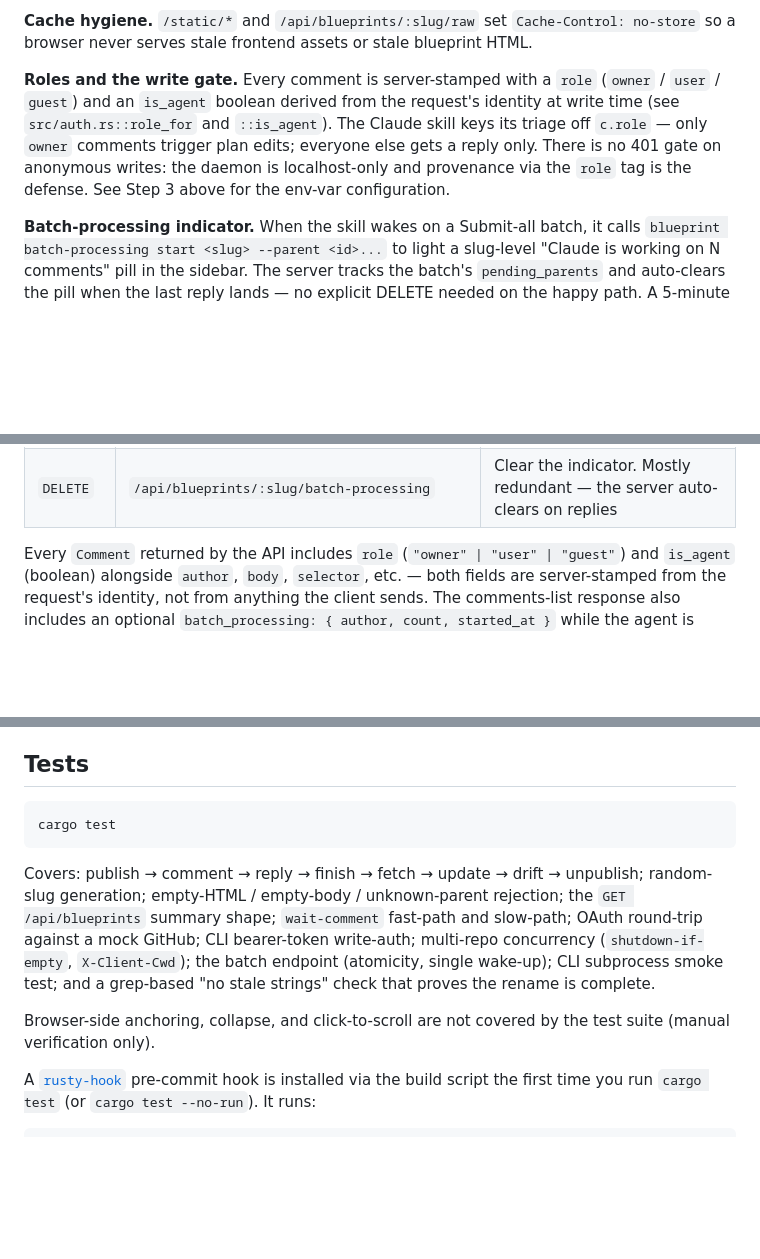
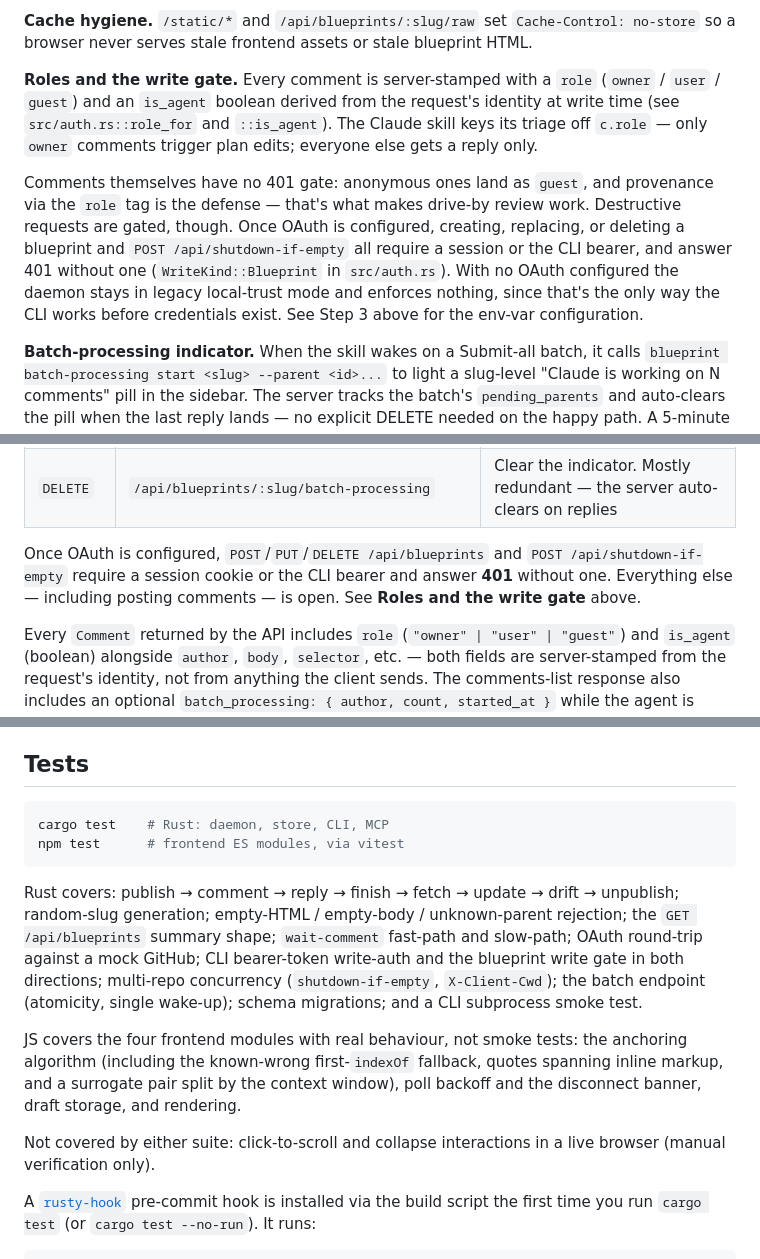
Before and after one commit to perryqh/blueprint, a Markdown page: README.md, 3 parts joined by grey strips. GitHub-like rendering; blank space fills up the shorter version.

Commit message:
Correct three README claims the review sweep invalidated
The write-gate paragraph still said "There is no 401 gate on anonymous
writes" — true when written, false since PR #7 gated blueprint
create/replace/delete, and now false for shutdown too. Left as-is it
reads as a deliberate security posture, which is how someone ends up
"restoring" it. Replaced with the actual split: comments open and tagged
by role, destructive requests gated, nothing enforced in local-trust
mode. The HTTP API table gets the same note, since that's where someone
checks before calling an endpoint.

The Tests section credited "a grep-based 'no stale strings' check" —
`tests/no_legacy_references.rs` was deleted in #7 — and claimed
browser-side anchoring had no coverage and was manual-only, which
undersells the 81 vitest tests that #7 added specifically to cover it.
Both now describe what actually runs, including `npm test`, which the
section didn't mention at all.

Co-Authored-By: Claude Fable 5 <noreply@anthropic.com>

````diff
--- a/README.md
+++ b/README.md
@@ -153,7 +153,9 @@ blueprint unpublish <slug>                       # daemon stops when no blueprin
 
 **Cache hygiene.** `/static/*` and `/api/blueprints/:slug/raw` set `Cache-Control: no-store` so a browser never serves stale frontend assets or stale blueprint HTML.
 
-**Roles and the write gate.** Every comment is server-stamped with a `role` (`owner` / `user` / `guest`) and an `is_agent` boolean derived from the request's identity at write time (see `src/auth.rs::role_for` and `::is_agent`). The Claude skill keys its triage off `c.role` — only `owner` comments trigger plan edits; everyone else gets a reply only. There is no 401 gate on anonymous writes: the daemon is localhost-only and provenance via the `role` tag is the defense. See Step 3 above for the env-var configuration.
+**Roles and the write gate.** Every comment is server-stamped with a `role` (`owner` / `user` / `guest`) and an `is_agent` boolean derived from the request's identity at write time (see `src/auth.rs::role_for` and `::is_agent`). The Claude skill keys its triage off `c.role` — only `owner` comments trigger plan edits; everyone else gets a reply only.
+
+Comments themselves have no 401 gate: anonymous ones land as `guest`, and provenance via the `role` tag is the defense — that's what makes drive-by review work. Destructive requests are gated, though. Once OAuth is configured, creating, replacing, or deleting a blueprint and `POST /api/shutdown-if-empty` all require a session or the CLI bearer, and answer 401 without one (`WriteKind::Blueprint` in `src/auth.rs`). With no OAuth configured the daemon stays in legacy local-trust mode and enforces nothing, since that's the only way the CLI works before credentials exist. See Step 3 above for the env-var configuration.
 
 **Batch-processing indicator.** When the skill wakes on a Submit-all batch, it calls `blueprint batch-processing start <slug> --parent <id>...` to light a slug-level "Claude is working on N comments" pill in the sidebar. The server tracks the batch's `pending_parents` and auto-clears the pill when the last reply lands — no explicit DELETE needed on the happy path. A 5-minute TTL evicts stale entries if the skill crashes mid-batch.
 
@@ -179,6 +181,8 @@ The CLI is a thin wrapper over a REST API at `http://127.0.0.1:7321`:
 | `GET`    | `/api/me`                                           | `{ id, login, name, avatar_url, is_owner }` or 401 — used by the chrome    |
 | `POST`   | `/api/blueprints/:slug/batch-processing`            | `{ "author": "Claude Code", "parent_ids": [...] }` — light the indicator   |
 | `DELETE` | `/api/blueprints/:slug/batch-processing`            | Clear the indicator. Mostly redundant — the server auto-clears on replies  |
+
+Once OAuth is configured, `POST`/`PUT`/`DELETE /api/blueprints` and `POST /api/shutdown-if-empty` require a session cookie or the CLI bearer and answer **401** without one. Everything else — including posting comments — is open. See **Roles and the write gate** above.
 
 Every `Comment` returned by the API includes `role` (`"owner" | "user" | "guest"`) and `is_agent` (boolean) alongside `author`, `body`, `selector`, etc. — both fields are server-stamped from the request's identity, not from anything the client sends. The comments-list response also includes an optional `batch_processing: { author, count, started_at }` while the agent is working on a Submit-all batch.
 
@@ -218,12 +222,15 @@ Stack: `axum`, `tokio`, `rusqlite` (bundled), `nix` (flock), `serde`, `clap`, `r
 ## Tests
 
 ```bash
-cargo test
+cargo test    # Rust: daemon, store, CLI, MCP
+npm test      # frontend ES modules, via vitest
 ```
 
-Covers: publish → comment → reply → finish → fetch → update → drift → unpublish; random-slug generation; empty-HTML / empty-body / unknown-parent rejection; the `GET /api/blueprints` summary shape; `wait-comment` fast-path and slow-path; OAuth round-trip against a mock GitHub; CLI bearer-token write-auth; multi-repo concurrency (`shutdown-if-empty`, `X-Client-Cwd`); the batch endpoint (atomicity, single wake-up); CLI subprocess smoke test; and a grep-based "no stale strings" check that proves the rename is complete.
+Rust covers: publish → comment → reply → finish → fetch → update → drift → unpublish; random-slug generation; empty-HTML / empty-body / unknown-parent rejection; the `GET /api/blueprints` summary shape; `wait-comment` fast-path and slow-path; OAuth round-trip against a mock GitHub; CLI bearer-token write-auth and the blueprint write gate in both directions; multi-repo concurrency (`shutdown-if-empty`, `X-Client-Cwd`); the batch endpoint (atomicity, single wake-up); schema migrations; and a CLI subprocess smoke test.
 
-Browser-side anchoring, collapse, and click-to-scroll are not covered by the test suite (manual verification only).
+JS covers the four frontend modules with real behaviour, not smoke tests: the anchoring algorithm (including the known-wrong first-`indexOf` fallback, quotes spanning inline markup, and a surrogate pair split by the context window), poll backoff and the disconnect banner, draft storage, and rendering.
+
+Not covered by either suite: click-to-scroll and collapse interactions in a live browser (manual verification only).
 
 A [`rusty-hook`](https://github.com/swellaby/rusty-hook) pre-commit hook is installed via the build script the first time you run `cargo test` (or `cargo test --no-run`). It runs:
 
````
